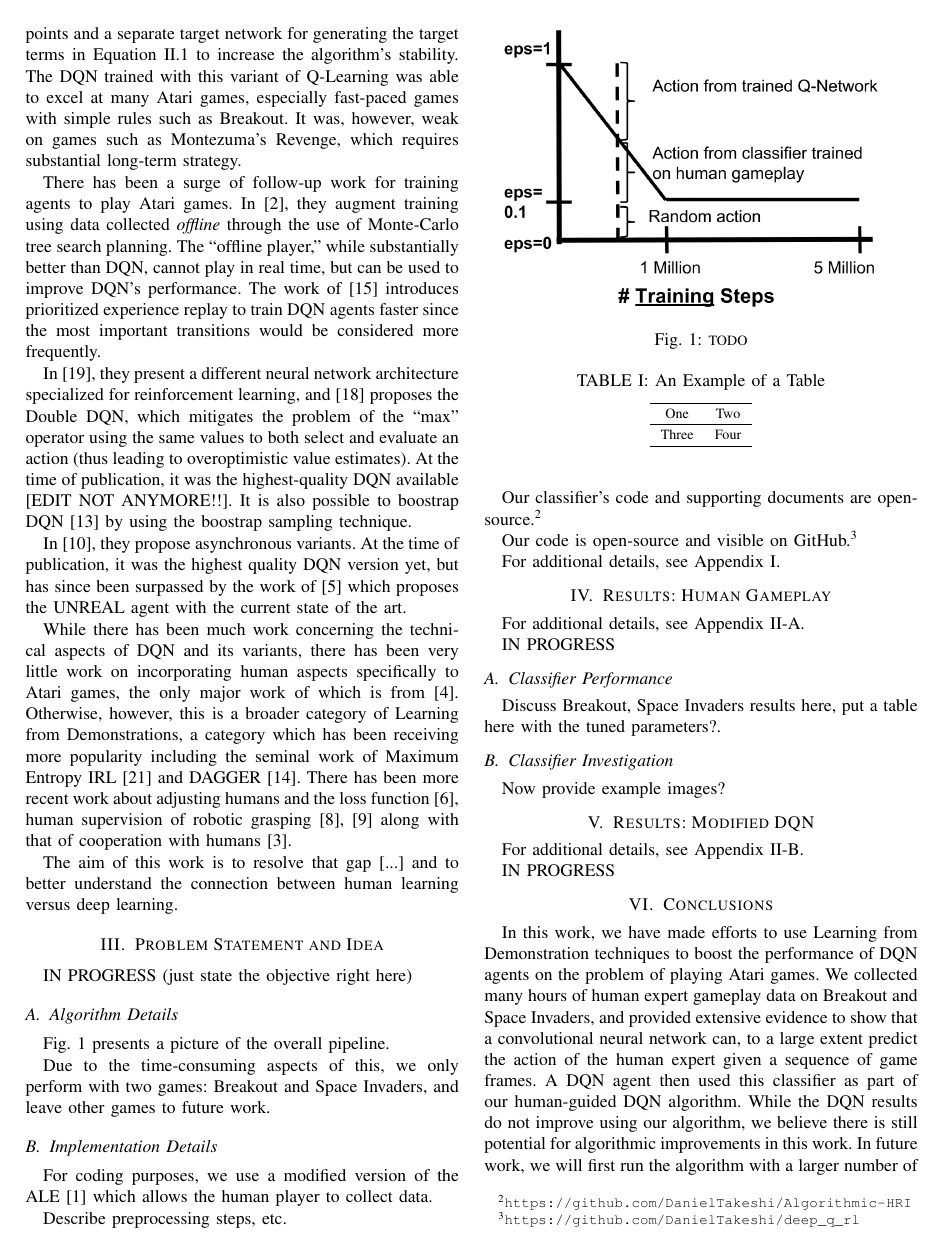
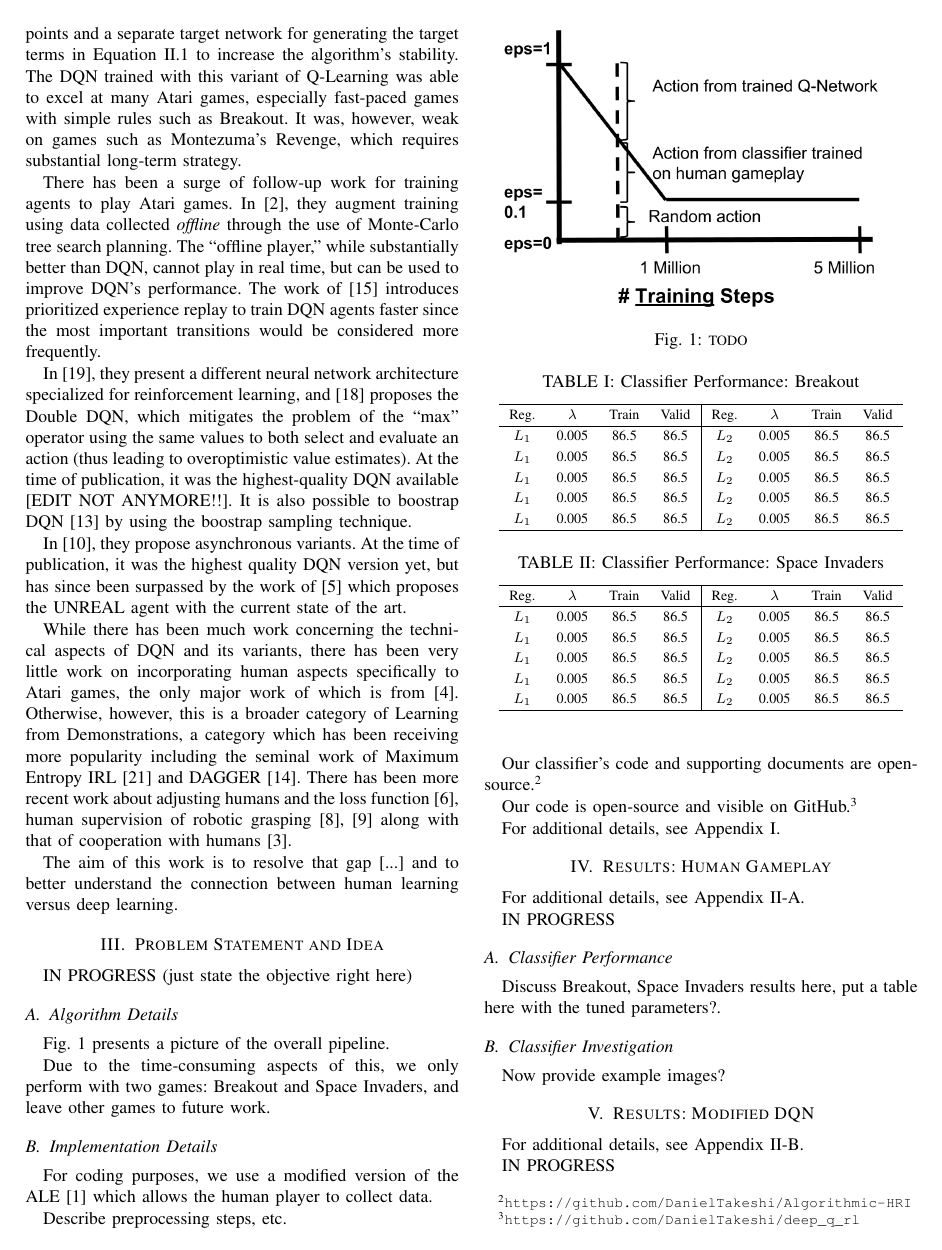
Before and after one commit to DanielTakeshi/Algorithmic-HRI, a LaTeX paper (report/Daniel_Seita_Report_AHRI.tex): page 2 of 5. Compiled offline with pdfLaTeX.

Commit message:
Changed tables to make them look better

```diff
--- a/report/Daniel_Seita_Report_AHRI.tex
+++ b/report/Daniel_Seita_Report_AHRI.tex
@@ -205,14 +205,36 @@ parameters?.
 
 \begin{table}[!t]
 \renewcommand{\arraystretch}{1.3}
-\caption{An Example of a Table}
-\label{tab:performance}
+\caption{Classifier Performance: Breakout}
+\label{tab:breakout}
 \centering
-\begin{tabular}{c  c }
+\begin{tabular}{c c c c | c c c c}
 \hline
-One & Two\\
+Reg. & $\lambda$ & Train & Valid & Reg. & $\lambda$ & Train & Valid \\
 \hline
-Three & Four\\
+$L_1$ & 0.005 & 86.5 & 86.5 & $L_2$ & 0.005 & 86.5 & 86.5 \\
+$L_1$ & 0.005 & 86.5 & 86.5 & $L_2$ & 0.005 & 86.5 & 86.5 \\
+$L_1$ & 0.005 & 86.5 & 86.5 & $L_2$ & 0.005 & 86.5 & 86.5 \\
+$L_1$ & 0.005 & 86.5 & 86.5 & $L_2$ & 0.005 & 86.5 & 86.5 \\
+$L_1$ & 0.005 & 86.5 & 86.5 & $L_2$ & 0.005 & 86.5 & 86.5 \\
+\hline
+\end{tabular}
+\end{table}
+
+\begin{table}[!t]
+\renewcommand{\arraystretch}{1.3}
+\caption{Classifier Performance: Space Invaders}
+\label{tab:space_invaders}
+\centering
+\begin{tabular}{c c c c | c c c c}
+\hline
+Reg. & $\lambda$ & Train & Valid & Reg. & $\lambda$ & Train & Valid \\
+\hline
+$L_1$ & 0.005 & 86.5 & 86.5 & $L_2$ & 0.005 & 86.5 & 86.5 \\
+$L_1$ & 0.005 & 86.5 & 86.5 & $L_2$ & 0.005 & 86.5 & 86.5 \\
+$L_1$ & 0.005 & 86.5 & 86.5 & $L_2$ & 0.005 & 86.5 & 86.5 \\
+$L_1$ & 0.005 & 86.5 & 86.5 & $L_2$ & 0.005 & 86.5 & 86.5 \\
+$L_1$ & 0.005 & 86.5 & 86.5 & $L_2$ & 0.005 & 86.5 & 86.5 \\
 \hline
 \end{tabular}
 \end{table}
```
Also changed, not shown: report/Daniel_Seita_Report_AHRI.pdf, 2 other files.
